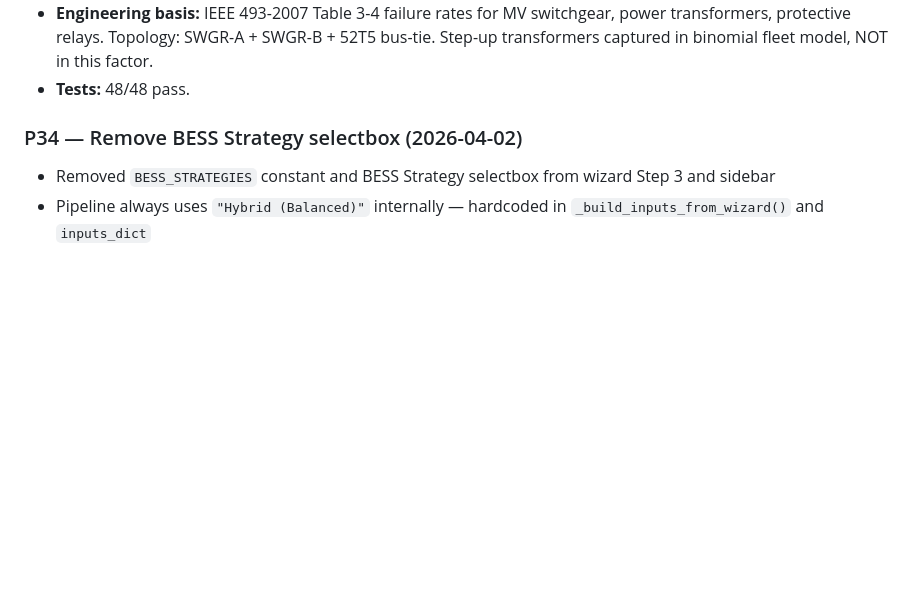
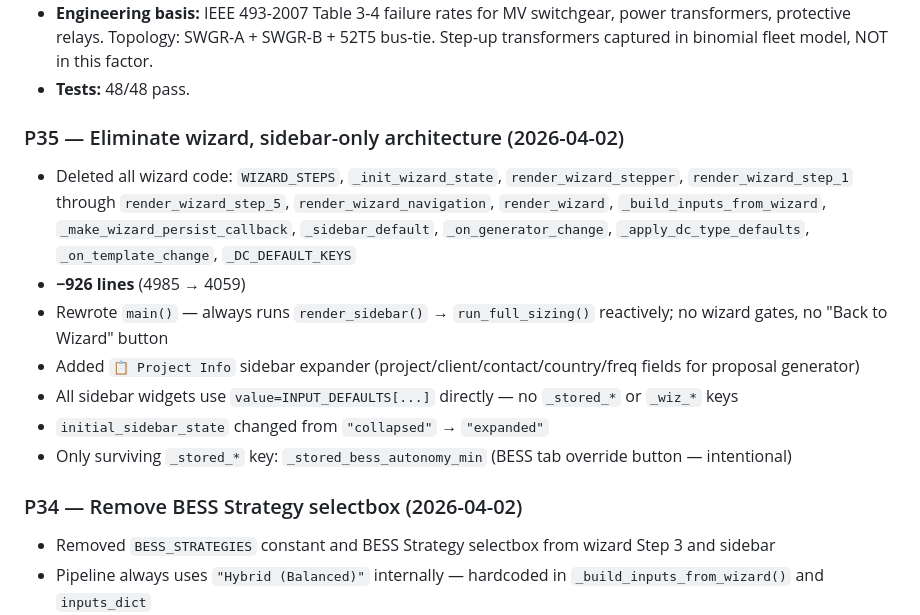
Before and after one commit to juansaraiva-arch/CAT-Power-Solution, a Markdown page: CLAUDE.md, the part around one of its changes. Rendered like a GitHub page; blank space fills up the shorter version.

```diff
--- a/CLAUDE.md
+++ b/CLAUDE.md
@@ -286,6 +283,15 @@ All `_wiz_` number_input widgets use: `value=float(st.session_state.get("_wiz_ke
   power transformers, protective relays. Topology: SWGR-A + SWGR-B + 52T5 bus-tie.
   Step-up transformers captured in binomial fleet model, NOT in this factor.
 - **Tests:** 48/48 pass.
+
+### P35 — Eliminate wizard, sidebar-only architecture (2026-04-02)
+- Deleted all wizard code: `WIZARD_STEPS`, `_init_wizard_state`, `render_wizard_stepper`, `render_wizard_step_1` through `render_wizard_step_5`, `render_wizard_navigation`, `render_wizard`, `_build_inputs_from_wizard`, `_make_wizard_persist_callback`, `_sidebar_default`, `_on_generator_change`, `_apply_dc_type_defaults`, `_on_template_change`, `_DC_DEFAULT_KEYS`
+- **−926 lines** (4985 → 4059)
+- Rewrote `main()` — always runs `render_sidebar()` → `run_full_sizing()` reactively; no wizard gates, no "Back to Wizard" button
+- Added `📋 Project Info` sidebar expander (project/client/contact/country/freq fields for proposal generator)
+- All sidebar widgets use `value=INPUT_DEFAULTS[...]` directly — no `_stored_*` or `_wiz_*` keys
+- `initial_sidebar_state` changed from `"collapsed"` → `"expanded"`
+- Only surviving `_stored_*` key: `_stored_bess_autonomy_min` (BESS tab override button — intentional)
 
 ### P34 — Remove BESS Strategy selectbox (2026-04-02)
 - Removed `BESS_STRATEGIES` constant and BESS Strategy selectbox from wizard Step 3 and sidebar
```
Also changed, not shown: other parts of CLAUDE.md (+20 -23 lines).
